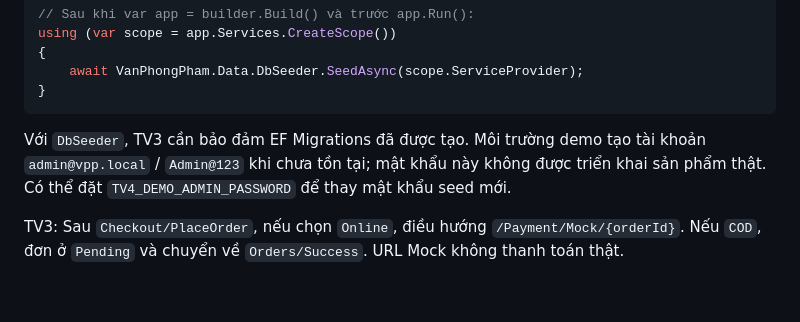
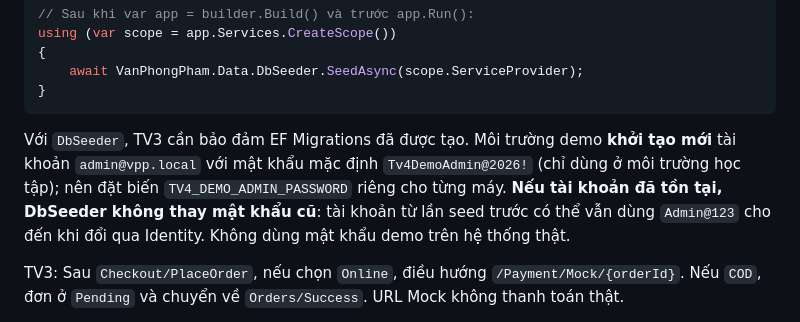
Before and after one commit to anh632k-ui/TMDT, a Markdown page: docs/TV4/README.md, the part around the change. Drawn GitHub-style; blank space fills up the shorter version.

Commit message:
Docs: clarify new secure demo admin seed and unchanged existing accounts

````diff
--- a/docs/TV4/README.md
+++ b/docs/TV4/README.md
@@ -50,7 +50,7 @@ using (var scope = app.Services.CreateScope())
 }
 ```
 
-Với `DbSeeder`, TV3 cần bảo đảm EF Migrations đã được tạo. Môi trường demo tạo tài khoản `admin@vpp.local` / `Admin@123` khi chưa tồn tại; mật khẩu này không được triển khai sản phẩm thật. Có thể đặt `TV4_DEMO_ADMIN_PASSWORD` để thay mật khẩu seed mới.
+Với `DbSeeder`, TV3 cần bảo đảm EF Migrations đã được tạo. Môi trường demo **khởi tạo mới** tài khoản `admin@vpp.local` với mật khẩu mặc định `Tv4DemoAdmin@2026!` (chỉ dùng ở môi trường học tập); nên đặt biến `TV4_DEMO_ADMIN_PASSWORD` riêng cho từng máy. **Nếu tài khoản đã tồn tại, DbSeeder không thay mật khẩu cũ**: tài khoản từ lần seed trước có thể vẫn dùng `Admin@123` cho đến khi đổi qua Identity. Không dùng mật khẩu demo trên hệ thống thật.
 
 TV3: Sau `Checkout/PlaceOrder`, nếu chọn `Online`, điều hướng `/Payment/Mock/{orderId}`. Nếu `COD`, đơn ở `Pending` và chuyển về `Orders/Success`. URL Mock không thanh toán thật.
 
````
